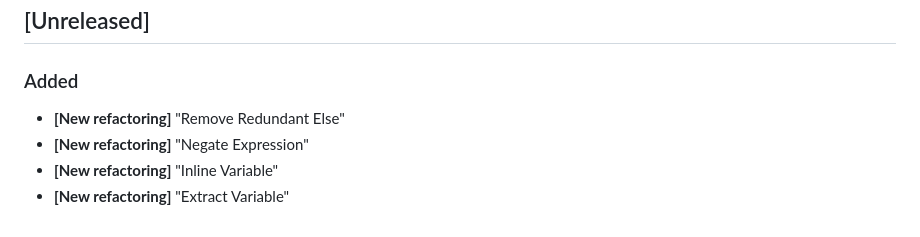
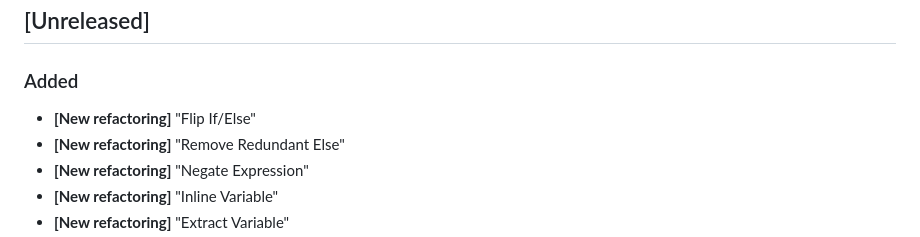
Before and after one commit to nicoespeon/abracadabra, a Markdown page: CHANGELOG.md, the part around the change. Rendered like a GitHub page.

```diff
--- a/CHANGELOG.md
+++ b/CHANGELOG.md
@@ -9,6 +9,7 @@ and this project adheres to [Semantic Versioning](https://semver.org/spec/v2.0.0
 
 ### Added
 
+- **[New refactoring]** "Flip If/Else"
 - **[New refactoring]** "Remove Redundant Else"
 - **[New refactoring]** "Negate Expression"
 - **[New refactoring]** "Inline Variable"
```
Also changed, not shown: README.md (+9 -0 lines), docs/demo/flip-if-else.gif (added).
